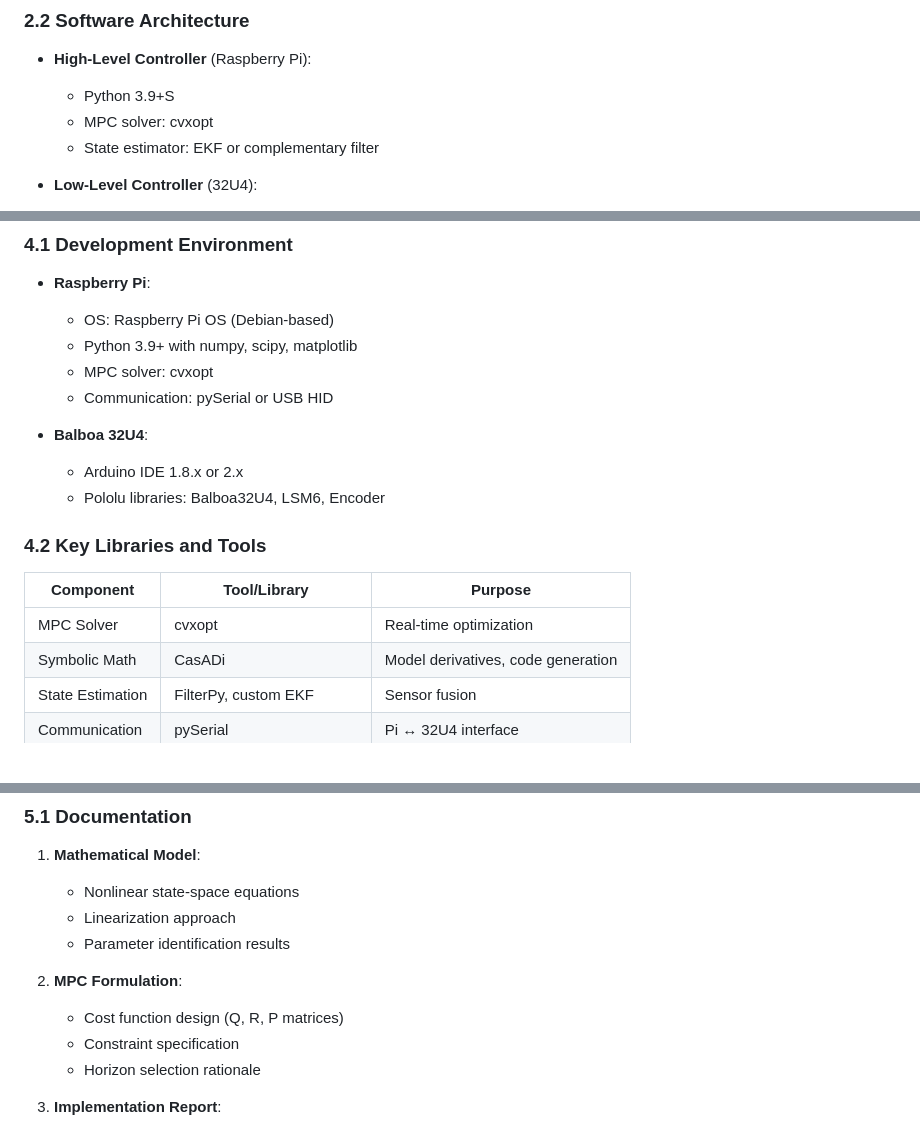
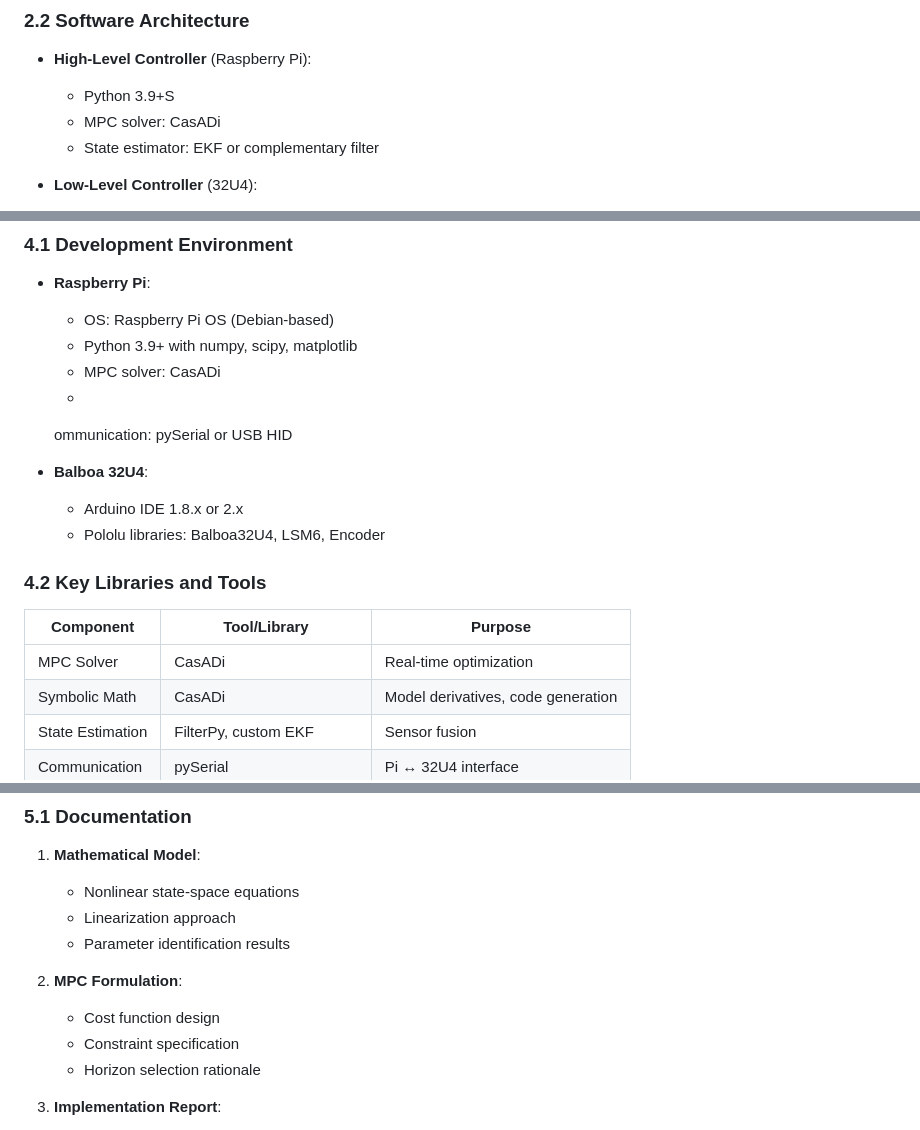
Before and after one commit to Antibodyy/balancing_bot_2000, a Markdown page: requirements.md, 3 parts joined by grey strips. Rendered like a GitHub page; blank space fills up the shorter version.

Commit message:
Update to casadi

```diff
--- a/requirements.md
+++ b/requirements.md
@@ -71,7 +71,7 @@ Development of Model Predictive Control (MPC) for a two-wheel self-balancing rob
 ### 2.2 Software Architecture
 - **High-Level Controller** (Raspberry Pi):
   - Python 3.9+S
-  - MPC solver: cvxopt
+  - MPC solver: CasADi
   - State estimator: EKF or complementary filter
 
 - **Low-Level Controller** (32U4):
@@ -155,8 +155,9 @@ J = Σ(k=0 to N-1) [||x(k) - x_ref(k)||²_Q + ||u(k)||²_R] + ||x(N) - x_ref(N)|
 - **Raspberry Pi**:
   - OS: Raspberry Pi OS (Debian-based)
   - Python 3.9+ with numpy, scipy, matplotlib
-  - MPC solver: cvxopt
-  - Communication: pySerial or USB HID
+  - MPC solver: CasADi
+  -
+  ommunication: pySerial or USB HID
 
 - **Balboa 32U4**:
   - Arduino IDE 1.8.x or 2.x
@@ -165,7 +166,7 @@ J = Σ(k=0 to N-1) [||x(k) - x_ref(k)||²_Q + ||u(k)||²_R] + ||x(N) - x_ref(N)|
 ### 4.2 Key Libraries and Tools
 | Component | Tool/Library | Purpose |
 |-----------|-------------|---------|
-| MPC Solver | cvxopt | Real-time optimization |
+| MPC Solver | CasADi | Real-time optimization |
 | Symbolic Math | CasADi | Model derivatives, code generation |
 | State Estimation | FilterPy, custom EKF | Sensor fusion |
 | Communication | pySerial | Pi ↔ 32U4 interface |
@@ -188,7 +189,7 @@ J = Σ(k=0 to N-1) [||x(k) - x_ref(k)||²_Q + ||u(k)||²_R] + ||x(N) - x_ref(N)|
    - Parameter identification results
 
 2. **MPC Formulation**:
-   - Cost function design (Q, R, P matrices)
+   - Cost function design
    - Constraint specification
    - Horizon selection rationale
 
```
